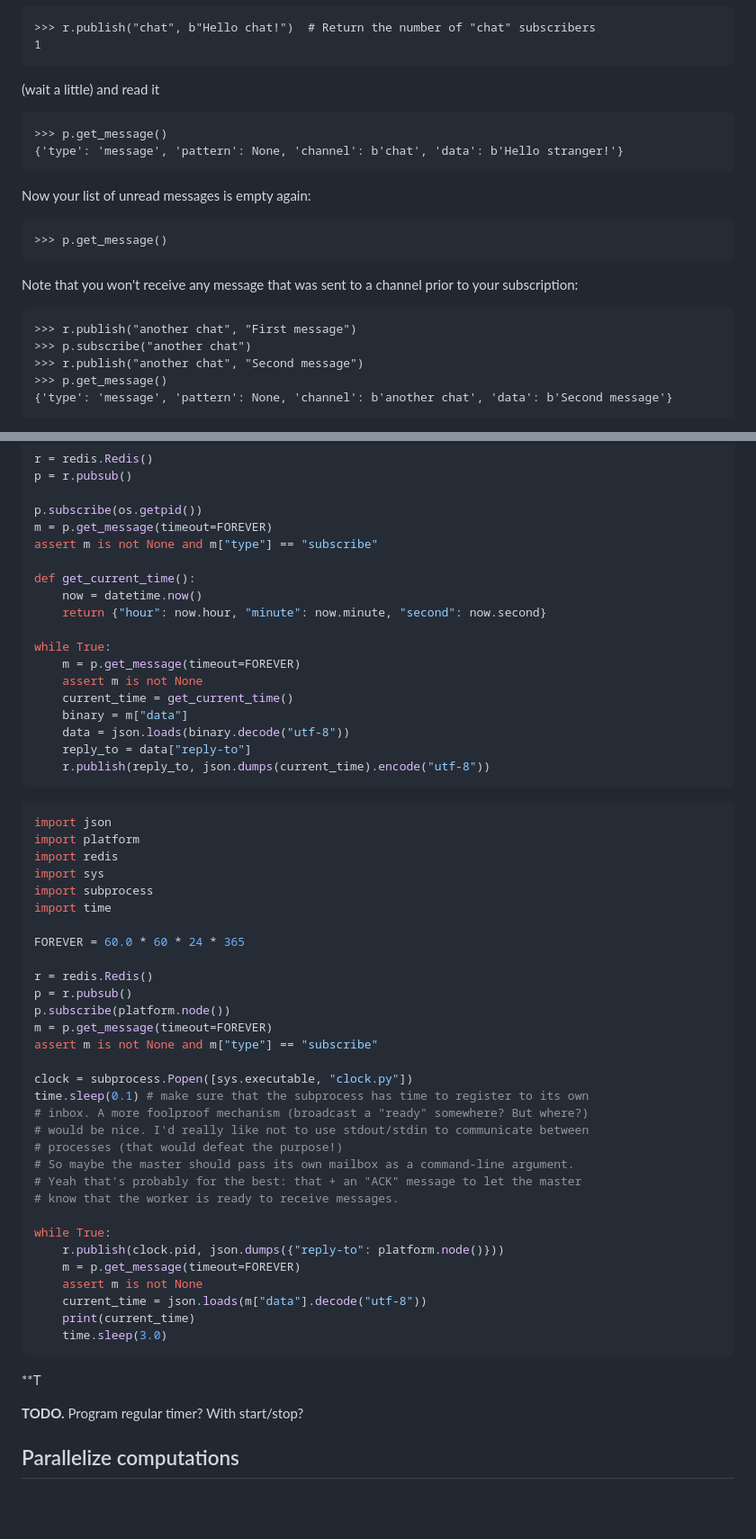
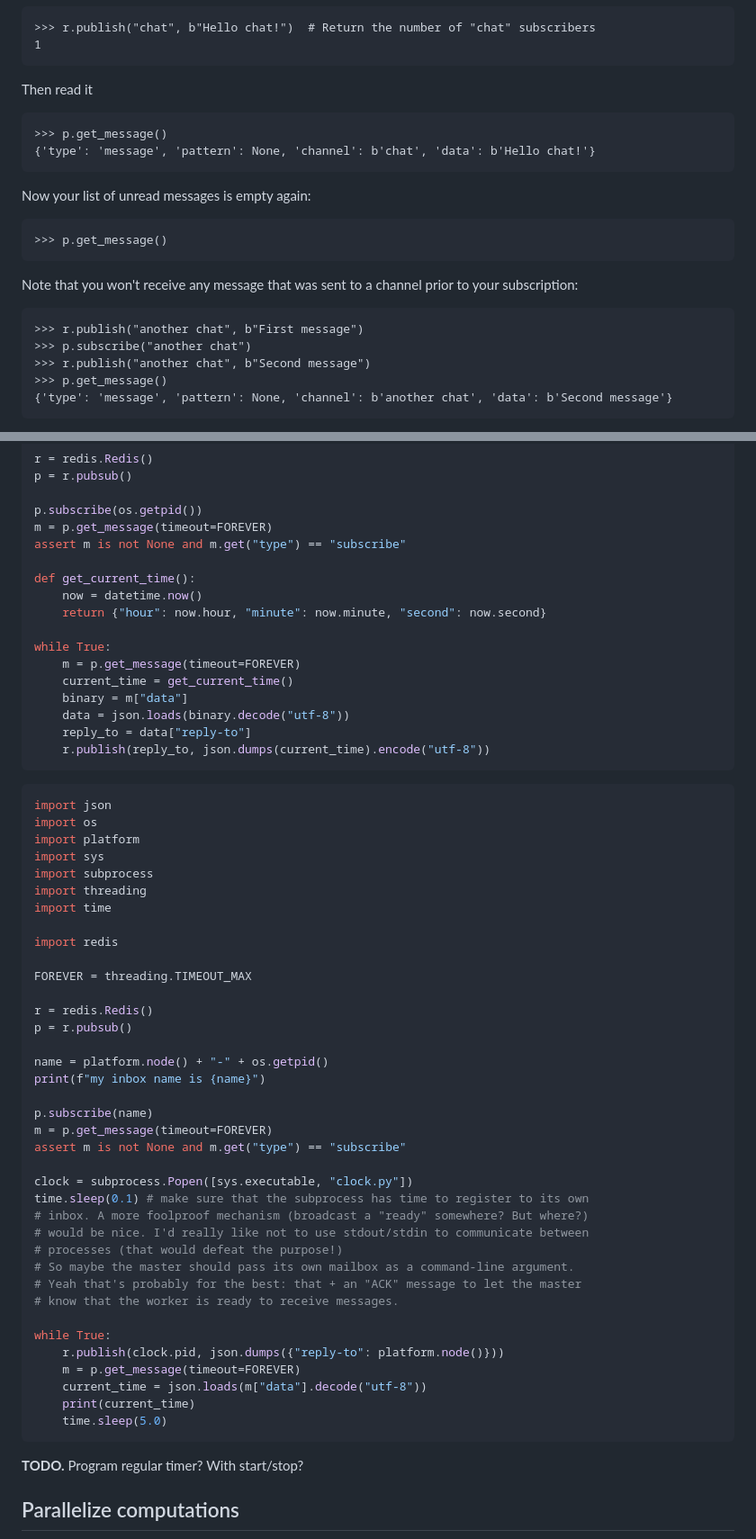
Before and after one commit to boisgera/iot, a Markdown page: redis/README.md, 2 parts joined by grey strips. Shown at 90% size. GitHub-like rendering; blank space fills up the shorter version.

````diff
--- a/redis/README.md
+++ b/redis/README.md
@@ -199,11 +198,11 @@ Send a message on the chat channel
 1
 ```
 
-(wait a little) and read it
+Then read it
 
 ```pycon
 >>> p.get_message()
-{'type': 'message', 'pattern': None, 'channel': b'chat', 'data': b'Hello stranger!'}
+{'type': 'message', 'pattern': None, 'channel': b'chat', 'data': b'Hello chat!'}
 ```
 
 Now your list of unread messages is empty again:
@@ -216,9 +215,9 @@ Note that you won't receive any message that was sent to a channel prior to
 your subscription:
 
 ```pycon
->>> r.publish("another chat", "First message")
+>>> r.publish("another chat", b"First message")
 >>> p.subscribe("another chat")
->>> r.publish("another chat", "Second message")
+>>> r.publish("another chat", b"Second message")
 >>> p.get_message()
 {'type': 'message', 'pattern': None, 'channel': b'another chat', 'data': b'Second message'}
 ```
@@ -416,7 +406,7 @@ p = r.pubsub()
 
 p.subscribe(os.getpid())
 m = p.get_message(timeout=FOREVER)
-assert m is not None and m["type"] == "subscribe"
+assert m is not None and m.get("type") == "subscribe"
 
 def get_current_time():
     now = datetime.now()
@@ -424,7 +414,6 @@ def get_current_time():
 
 while True:
     m = p.get_message(timeout=FOREVER)
-    assert m is not None
     current_time = get_current_time()
     binary = m["data"]
     data = json.loads(binary.decode("utf-8"))
@@ -434,19 +423,26 @@ while True:
 
 ```python
 import json
+import os
 import platform
-import redis
 import sys
 import subprocess
+import threading
 import time
 
-FOREVER = 60.0 * 60 * 24 * 365
+import redis
+
+FOREVER = threading.TIMEOUT_MAX
 
 r = redis.Redis()
 p = r.pubsub()
-p.subscribe(platform.node())
+
+name = platform.node() + "-" + os.getpid()
+print(f"my inbox name is {name}")
+
+p.subscribe(name)
 m = p.get_message(timeout=FOREVER)
-assert m is not None and m["type"] == "subscribe"
+assert m is not None and m.get("type") == "subscribe"
 
 clock = subprocess.Popen([sys.executable, "clock.py"])
 time.sleep(0.1) # make sure that the subprocess has time to register to its own
@@ -460,13 +456,11 @@ time.sleep(0.1) # make sure that the subprocess has time to register to its own
 while True:
     r.publish(clock.pid, json.dumps({"reply-to": platform.node()}))
     m = p.get_message(timeout=FOREVER)
-    assert m is not None
     current_time = json.loads(m["data"].decode("utf-8"))
     print(current_time)
-    time.sleep(3.0)
+    time.sleep(5.0)
 ```
 
-**T
 
 **TODO.** Program regular timer? With start/stop?
 
````
Also changed, not shown: other parts of redis/README.md (+53 -63 lines).
